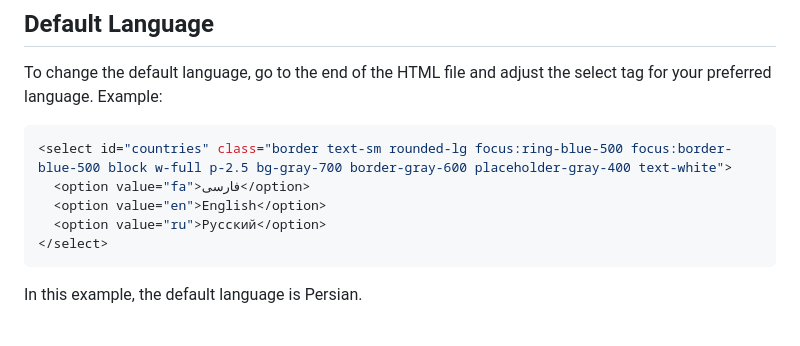
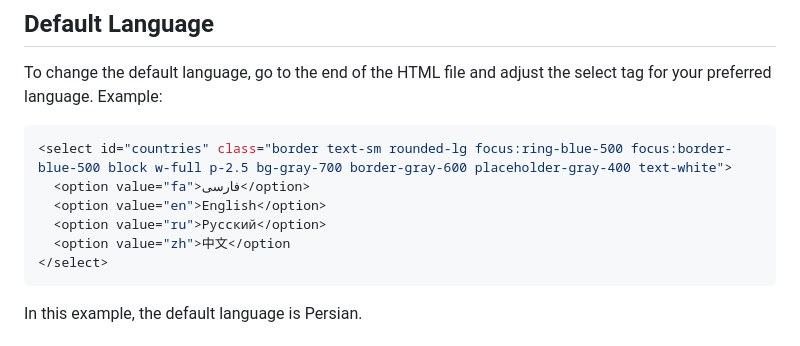
Before and after one commit to 01Shayan/Marzban-Template, a Markdown page: README.md, the part around the change printed below. Rendered like a GitHub page.

Commit message:
third commit

````diff
--- a/README.md
+++ b/README.md
@@ -59,6 +59,7 @@ To change the default language, go to the end of the HTML file and adjust the se
   <option value="fa">فارسی</option>
   <option value="en">English</option>
   <option value="ru">Русский</option>
+  <option value="zh">中文</option
 </select>
 ```
 
````
Also changed, not shown: other parts of README.md (+1 -1 lines).
